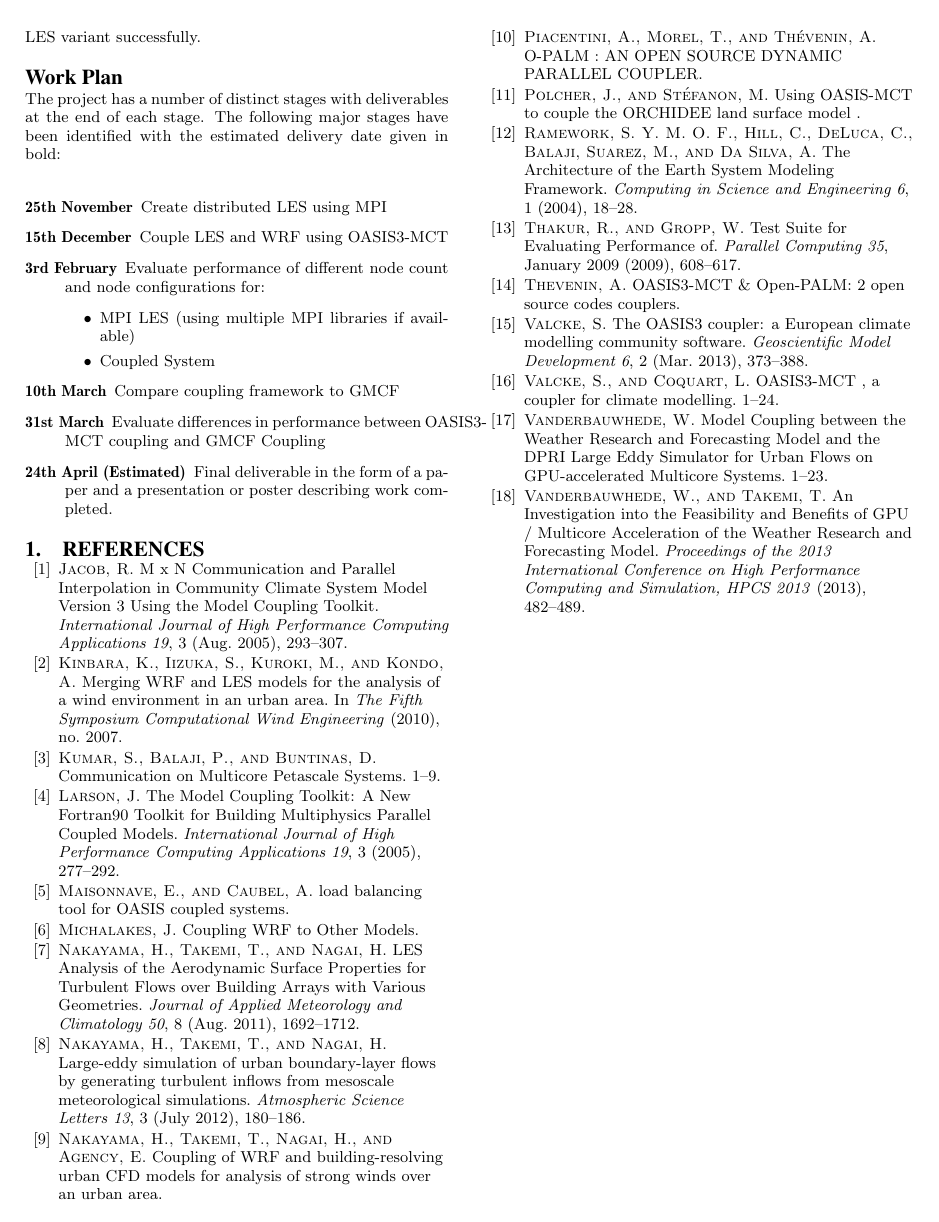
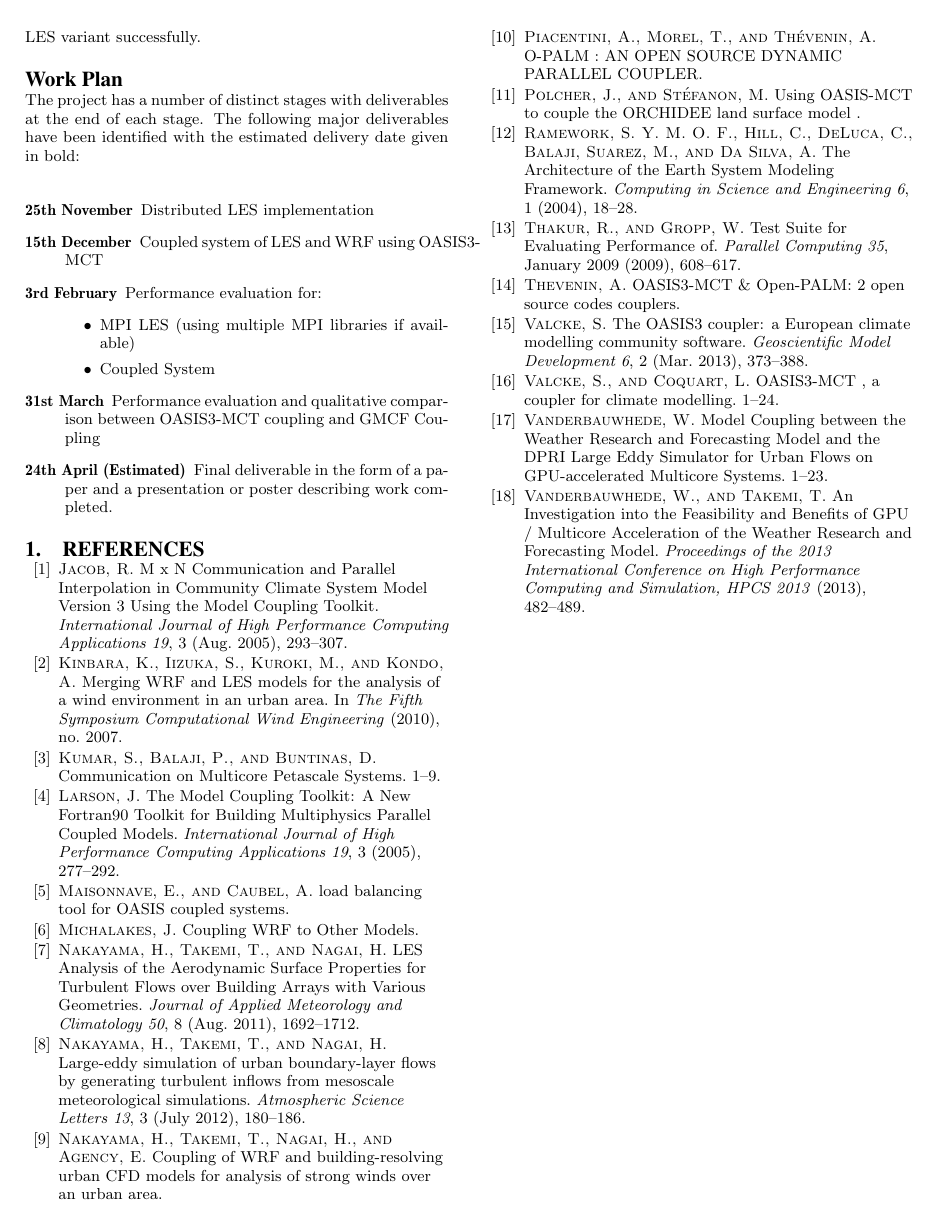
Before and after one commit to jessr92/LES-WRF-MPI, a LaTeX paper (Project Proposal/1002536r.tex): page 5 of 5. Compiled offline with pdfLaTeX.

Commit message:
Minor changes based on Wim's feedback

```diff
--- a/Project Proposal/1002536r.tex
+++ b/Project Proposal/1002536r.tex
@@ -2,8 +2,8 @@
 
 \usepackage{hyperref}
 
-\title{Coupling the distributed Large Eddy Simulation and Weather Research and
-Forecasting model using OASIS3-MCT and MPI}
+\title{Exploring coupling the distributed Large Eddy Simulation and Weather
+Research and Forecasting model}
 
 \numberofauthors{1}
 
@@ -414,21 +414,19 @@ used to couple OpenMP WRF with the OpenCL accelerated LES variant successfully.
 \section*{Work Plan}
 
 The project has a number of distinct stages with deliverables at the end of each
-stage. The following major stages have been identified with the estimated
+stage. The following major deliverables have been identified with the estimated
 delivery date given in bold:
 
 \begin{description}
-	\item[25th November] Create distributed LES using MPI
-	\item[15th December] Couple LES and WRF using OASIS3-MCT
-	\item[3rd February] Evaluate performance of different node count and node
-    configurations for:
+	\item[25th November] Distributed LES implementation
+	\item[15th December] Coupled system of LES and WRF using OASIS3-MCT
+	\item[3rd February] Performance evaluation for:
     \begin{itemize}
         \item MPI LES (using multiple MPI libraries if available)
         \item Coupled System
     \end{itemize}
-	\item[10th March] Compare coupling framework to GMCF
-	\item[31st March] Evaluate differences in performance between OASIS3-MCT
-    coupling and GMCF Coupling
+	\item[31st March] Performance evaluation and qualitative comparison between
+    OASIS3-MCT coupling and GMCF Coupling
     \item[24th April (Estimated)] Final deliverable in the form of a paper and a
     presentation or poster describing work completed.
 \end{description}
```
